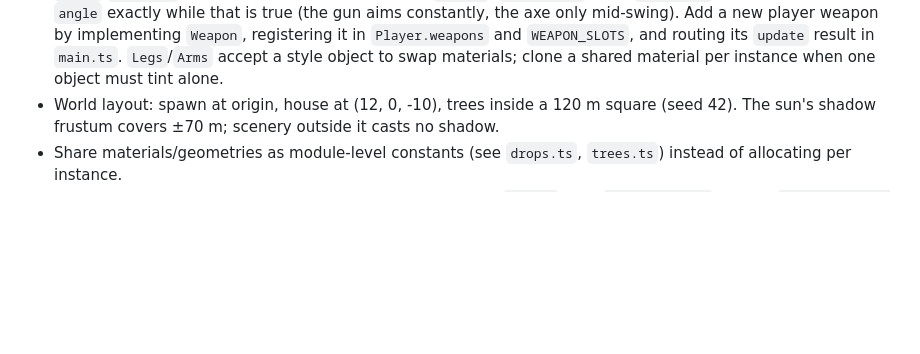
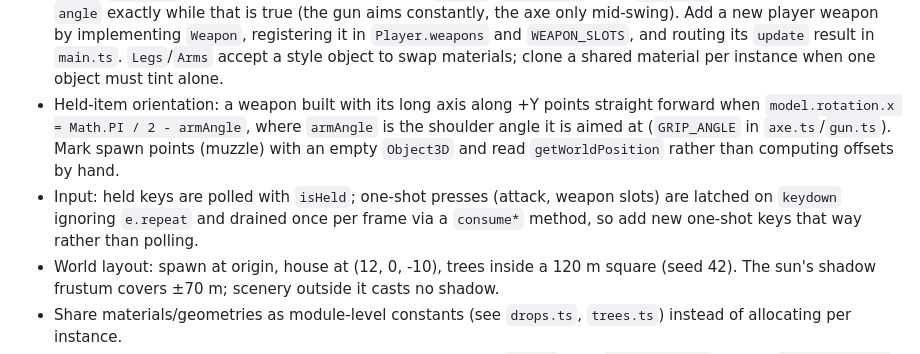
Before and after one commit to dhedegaard/vibecraft, a Markdown page: CLAUDE.md, the part around the change. Drawn GitHub-style; blank space fills up the shorter version.

Commit message:
CLAUDE.md: held-item orientation formula and one-shot input convention
Co-Authored-By: Claude Fable 5.1 <noreply@anthropic.com>
Claude-Session: https://claude.ai/code/session_01MfaUMwafa3xKDREBkkqmbN

```diff
--- a/CLAUDE.md
+++ b/CLAUDE.md
@@ -97,6 +97,15 @@ No lint or test scripts exist yet.
   `Player.weapons` and `WEAPON_SLOTS`, and routing its `update` result in
   `main.ts`. `Legs`/`Arms` accept a style object to swap materials;
   clone a shared material per instance when one object must tint alone.
+- Held-item orientation: a weapon built with its long axis along +Y points
+  straight forward when `model.rotation.x = Math.PI / 2 - armAngle`, where
+  `armAngle` is the shoulder angle it is aimed at (`GRIP_ANGLE` in
+  `axe.ts`/`gun.ts`). Mark spawn points (muzzle) with an empty `Object3D`
+  and read `getWorldPosition` rather than computing offsets by hand.
+- Input: held keys are polled with `isHeld`; one-shot presses (attack, weapon
+  slots) are latched on `keydown` ignoring `e.repeat` and drained once per
+  frame via a `consume*` method, so add new one-shot keys that way rather than
+  polling.
 - World layout: spawn at origin, house at (12, 0, -10), trees inside a 120 m
   square (seed 42). The sun's shadow frustum covers ±70 m; scenery outside it
   casts no shadow.
```
